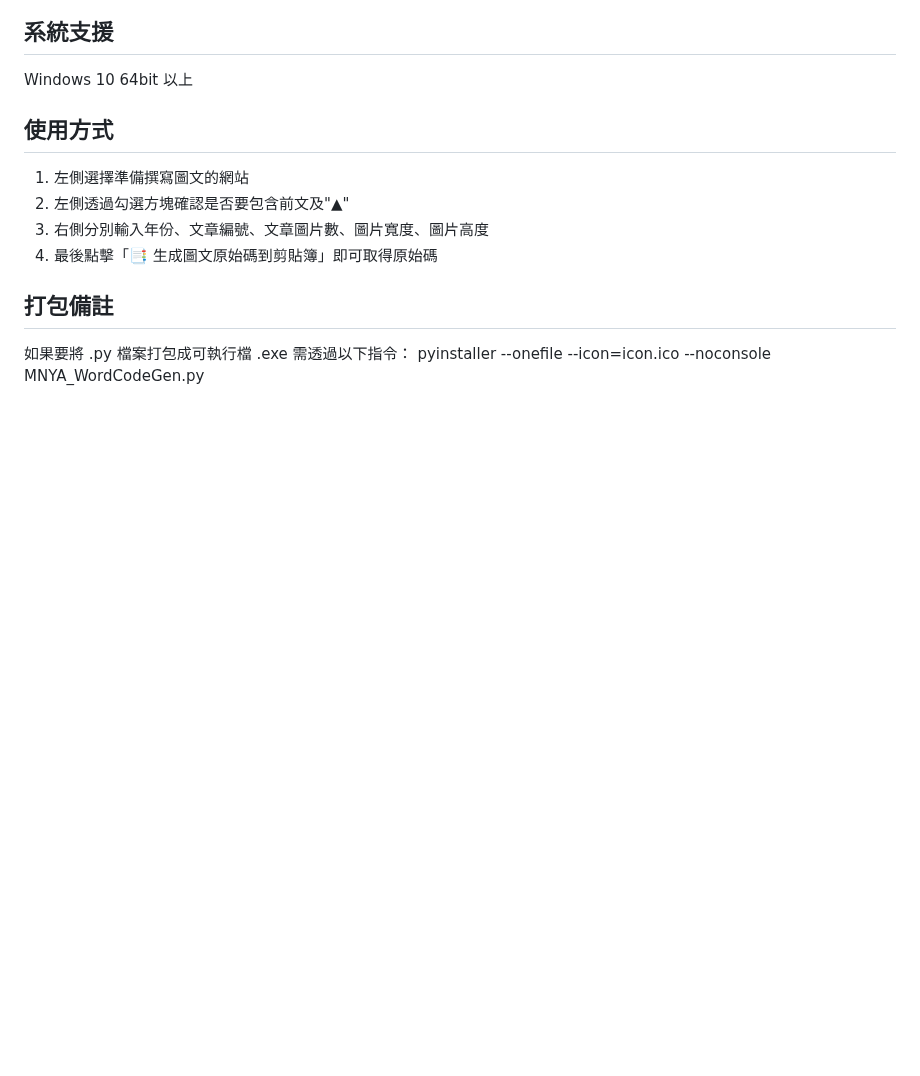
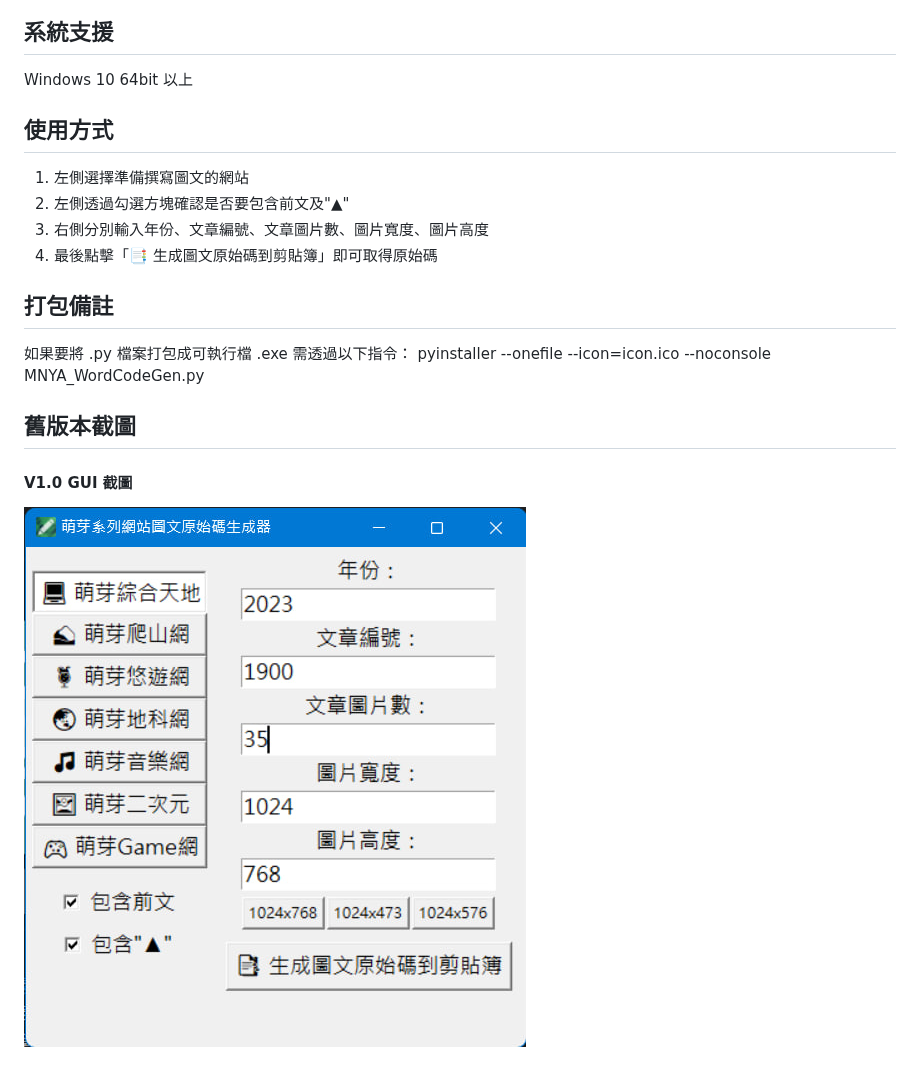
Before and after one commit to qwe987299/MNYA_WordCodeGen, a Markdown page: README.md, the part around one of its changes. GitHub-like rendering; blank space fills up the shorter version.

```diff
--- a/README.md
+++ b/README.md
@@ -20,3 +25,9 @@ Windows 10 64bit 以上
 
 如果要將 .py 檔案打包成可執行檔 .exe 需透過以下指令：
 pyinstaller --onefile --icon=icon.ico --noconsole MNYA_WordCodeGen.py
+
+## 舊版本截圖
+
+#### V1.0 GUI 截圖
+
+![V1.0 GUI截圖](screenshot_V1.jpg)
```
Also changed, not shown: other parts of README.md (+6 -1 lines), screenshot_V1.1.jpg (added), screenshot_V1.jpg (renamed from screenshot.jpg), 1 other file.
